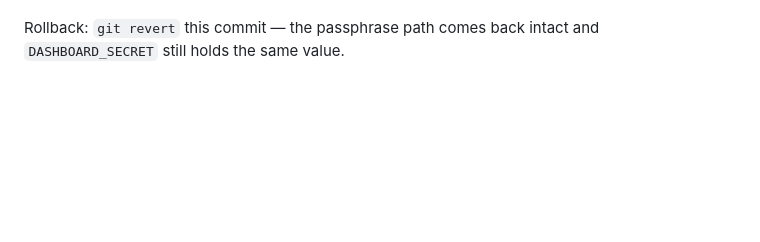
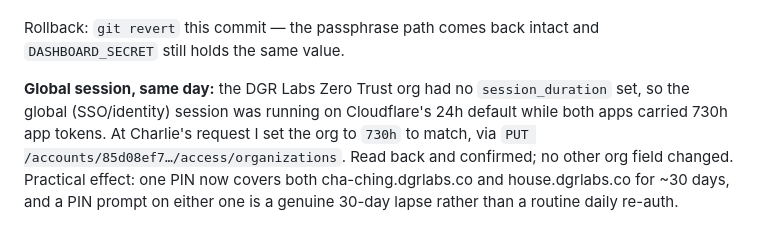
Before and after one commit to cwooddgr/cha-ching, a Markdown page: NOTES.md, the part around the change. Drawn GitHub-style; blank space fills up the shorter version.

Commit message:
Match the Access global session to the 30-day app sessions
Both dashboards carried 730h app tokens, but the org had no session_duration
set — so the global identity session ran on Cloudflare's 24h default and a
PIN could be demanded for whichever dashboard we hadn't opened recently.
Org is now 730h too, so one PIN covers cha-ching and house alike.

Config-only change (Cloudflare API); noted here because it changes what a
PIN prompt on this dashboard means.

Co-Authored-By: Claude Opus 5 (1M context) <noreply@anthropic.com>

```diff
--- a/NOTES.md
+++ b/NOTES.md
@@ -227,3 +227,12 @@ were already there and are unchanged: hostname must be `cha-ching.dgrlabs.co`
 
 Rollback: `git revert` this commit — the passphrase path comes back intact and
 `DASHBOARD_SECRET` still holds the same value.
+
+**Global session, same day:** the DGR Labs Zero Trust org had no
+`session_duration` set, so the global (SSO/identity) session was running on
+Cloudflare's 24h default while both apps carried 730h app tokens. At Charlie's
+request I set the org to `730h` to match, via
+`PUT /accounts/85d08ef7…/access/organizations`. Read back and confirmed; no
+other org field changed. Practical effect: one PIN now covers both
+cha-ching.dgrlabs.co and house.dgrlabs.co for ~30 days, and a PIN prompt on
+either one is a genuine 30-day lapse rather than a routine daily re-auth.
```
